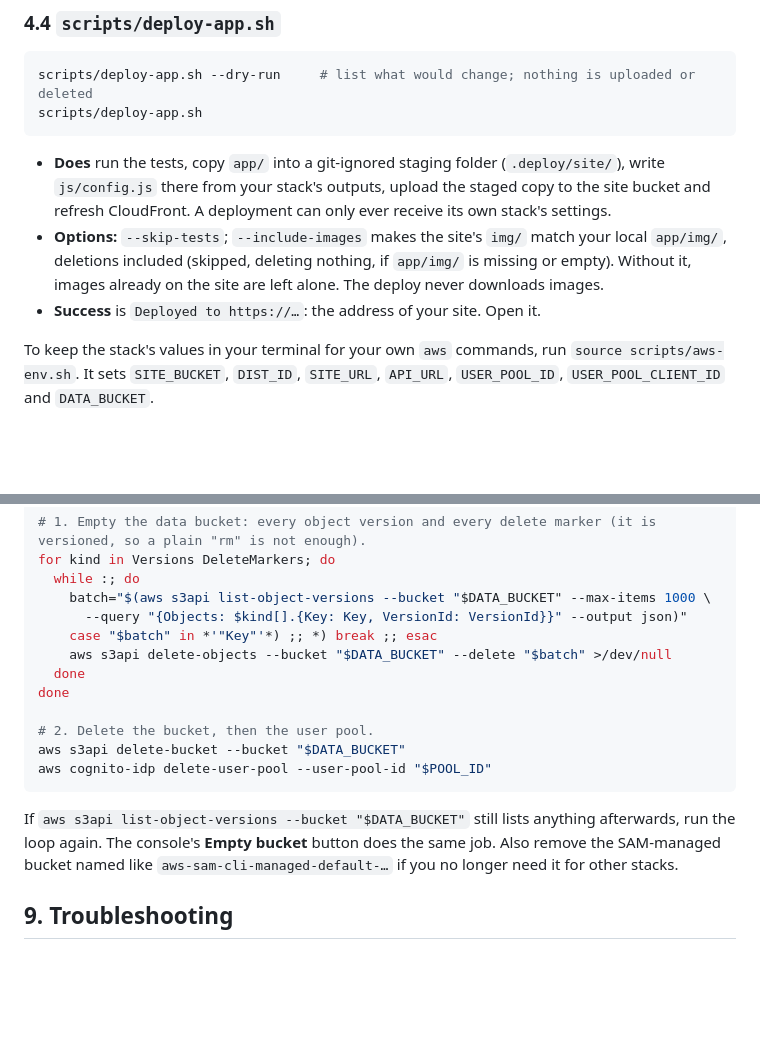
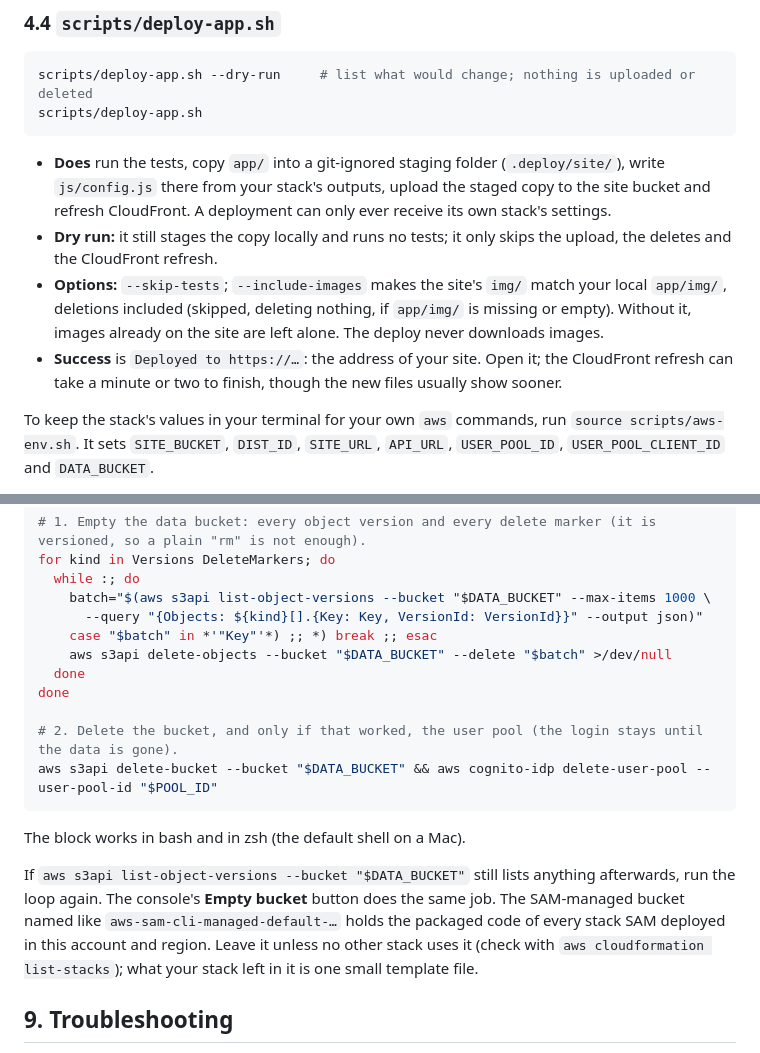
Before and after one commit to kathishah/strength, a Markdown page: docs/SELF-HOSTING.md, 2 parts joined by grey strips. GitHub-like rendering; blank space fills up the shorter version.

Commit message:
Guide section 8: zsh-safe loop, delete the user pool only after the data bucket, shared SAM bucket warning
Found by running the section on a real throwaway stack under zsh: $kind[] is a zsh array subscript, and the
pool was deleted although the bucket delete had failed.

Co-Authored-By: Claude Sonnet 5.5 <noreply@anthropic.com>

````diff
--- a/docs/SELF-HOSTING.md
+++ b/docs/SELF-HOSTING.md
@@ -139,8 +139,9 @@ scripts/deploy-app.sh
 ```
 
 - **Does** run the tests, copy `app/` into a git-ignored staging folder (`.deploy/site/`), write `js/config.js` there from your stack's outputs, upload the staged copy to the site bucket and refresh CloudFront. A deployment can only ever receive its own stack's settings.
+- **Dry run:** it still stages the copy locally and runs no tests; it only skips the upload, the deletes and the CloudFront refresh.
 - **Options:** `--skip-tests`; `--include-images` makes the site's `img/` match your local `app/img/`, deletions included (skipped, deleting nothing, if `app/img/` is missing or empty). Without it, images already on the site are left alone. The deploy never downloads images.
-- **Success** is `Deployed to https://…`: the address of your site. Open it.
+- **Success** is `Deployed to https://…`: the address of your site. Open it; the CloudFront refresh can take a minute or two to finish, though the new files usually show sooner.
 
 To keep the stack's values in your terminal for your own `aws` commands, run `source scripts/aws-env.sh`. It sets `SITE_BUCKET`, `DIST_ID`, `SITE_URL`, `API_URL`, `USER_POOL_ID`, `USER_POOL_CLIENT_ID` and `DATA_BUCKET`.
 
@@ -244,18 +245,19 @@ export AWS_REGION=<region>
 for kind in Versions DeleteMarkers; do
   while :; do
     batch="$(aws s3api list-object-versions --bucket "$DATA_BUCKET" --max-items 1000 \
-      --query "{Objects: $kind[].{Key: Key, VersionId: VersionId}}" --output json)"
+      --query "{Objects: ${kind}[].{Key: Key, VersionId: VersionId}}" --output json)"
     case "$batch" in *'"Key"'*) ;; *) break ;; esac
     aws s3api delete-objects --bucket "$DATA_BUCKET" --delete "$batch" >/dev/null
   done
 done
 
-# 2. Delete the bucket, then the user pool.
-aws s3api delete-bucket --bucket "$DATA_BUCKET"
-aws cognito-idp delete-user-pool --user-pool-id "$POOL_ID"
+# 2. Delete the bucket, and only if that worked, the user pool (the login stays until the data is gone).
+aws s3api delete-bucket --bucket "$DATA_BUCKET" && aws cognito-idp delete-user-pool --user-pool-id "$POOL_ID"
 ```
 
-If `aws s3api list-object-versions --bucket "$DATA_BUCKET"` still lists anything afterwards, run the loop again. The console's **Empty bucket** button does the same job. Also remove the SAM-managed bucket named like `aws-sam-cli-managed-default-…` if you no longer need it for other stacks.
+The block works in bash and in zsh (the default shell on a Mac).
+
+If `aws s3api list-object-versions --bucket "$DATA_BUCKET"` still lists anything afterwards, run the loop again. The console's **Empty bucket** button does the same job. The SAM-managed bucket named like `aws-sam-cli-managed-default-…` holds the packaged code of every stack SAM deployed in this account and region. Leave it unless no other stack uses it (check with `aws cloudformation list-stacks`); what your stack left in it is one small template file.
 
 ## 9. Troubleshooting
 
````
